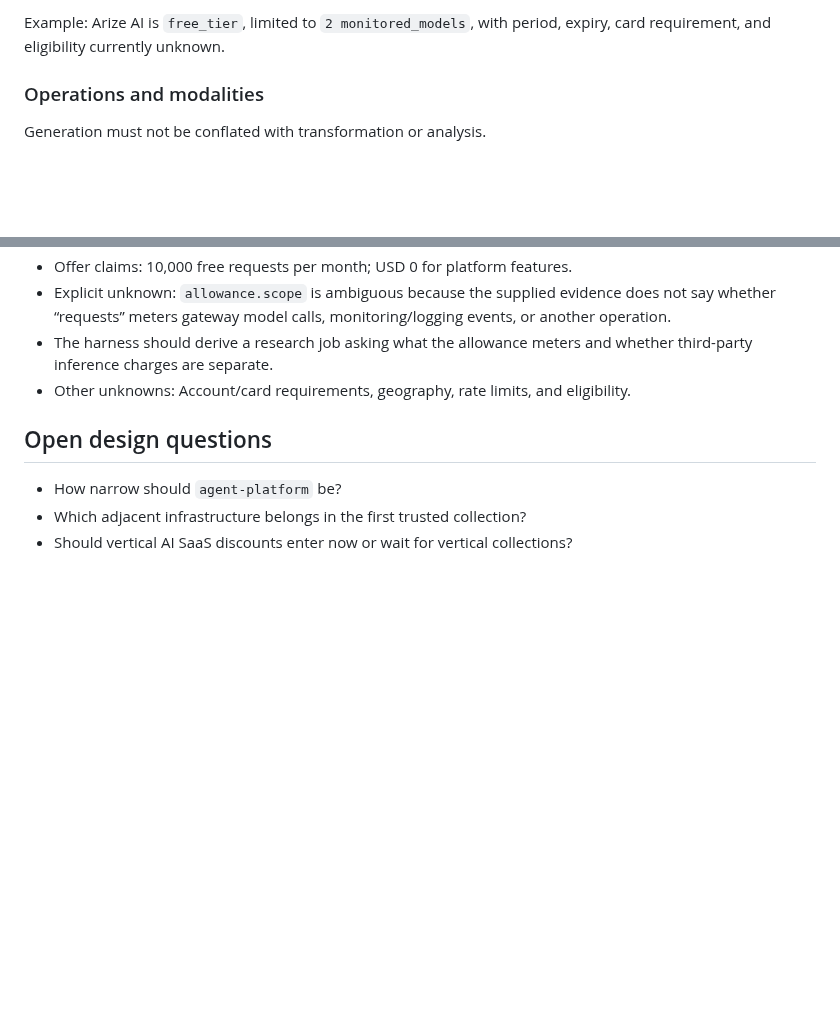
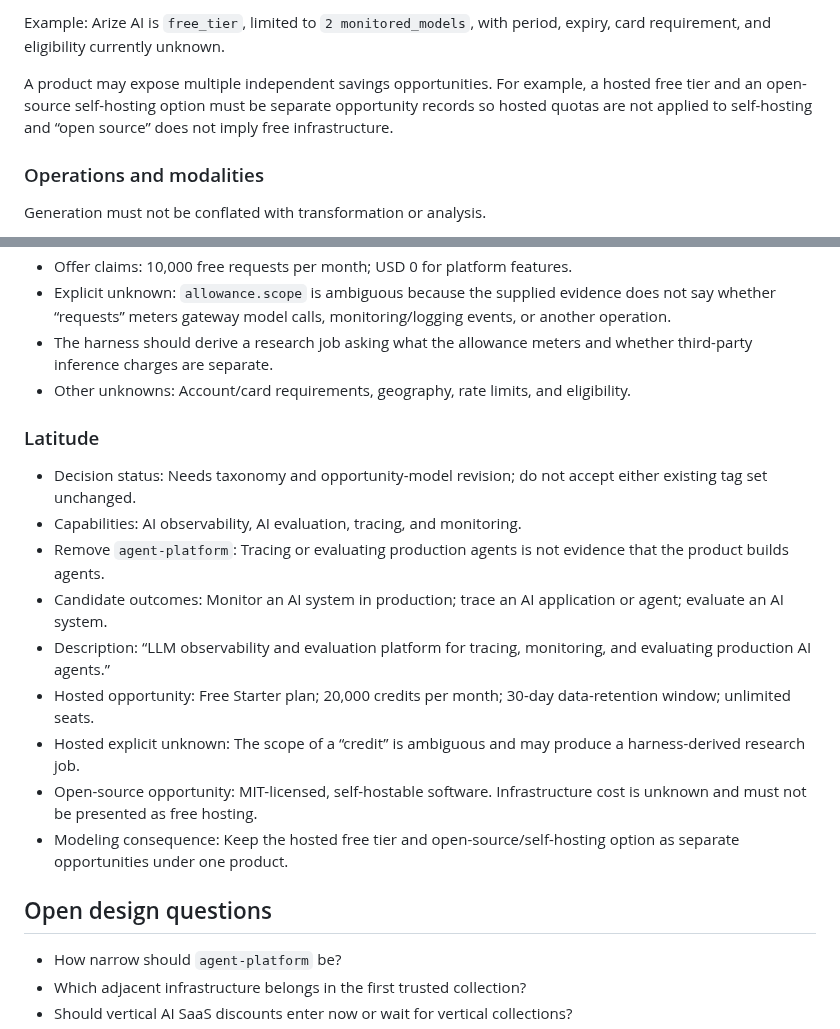
Before and after one commit to asavs/brokie, a Markdown page: docs/DATA-UX-SCRATCHPAD.md, 2 parts joined by grey strips. Rendered like a GitHub page; blank space fills up the shorter version.

Commit message:
Separate hosted and self-hosted opportunities

```diff
--- a/docs/DATA-UX-SCRATCHPAD.md
+++ b/docs/DATA-UX-SCRATCHPAD.md
@@ -92,6 +92,8 @@ Offer terms should support:
 - `unknown` rather than silently treating missing restrictions as absent.
 
 Example: Arize AI is `free_tier`, limited to `2 monitored_models`, with period, expiry, card requirement, and eligibility currently unknown.
+
+A product may expose multiple independent savings opportunities. For example, a hosted free tier and an open-source self-hosting option must be separate opportunity records so hosted quotas are not applied to self-hosting and “open source” does not imply free infrastructure.
 
 ### Operations and modalities
 
@@ -321,6 +323,18 @@ The contract keeps source-attributed `claimed_outcomes` separate from evidence-g
 - The harness should derive a research job asking what the allowance meters and whether third-party inference charges are separate.
 - Other unknowns: Account/card requirements, geography, rate limits, and eligibility.
 
+### Latitude
+
+- Decision status: Needs taxonomy and opportunity-model revision; do not accept either existing tag set unchanged.
+- Capabilities: AI observability, AI evaluation, tracing, and monitoring.
+- Remove `agent-platform`: Tracing or evaluating production agents is not evidence that the product builds agents.
+- Candidate outcomes: Monitor an AI system in production; trace an AI application or agent; evaluate an AI system.
+- Description: “LLM observability and evaluation platform for tracing, monitoring, and evaluating production AI agents.”
+- Hosted opportunity: Free Starter plan; 20,000 credits per month; 30-day data-retention window; unlimited seats.
+- Hosted explicit unknown: The scope of a “credit” is ambiguous and may produce a harness-derived research job.
+- Open-source opportunity: MIT-licensed, self-hostable software. Infrastructure cost is unknown and must not be presented as free hosting.
+- Modeling consequence: Keep the hosted free tier and open-source/self-hosting option as separate opportunities under one product.
+
 ## Open design questions
 
 - How narrow should `agent-platform` be?
```
